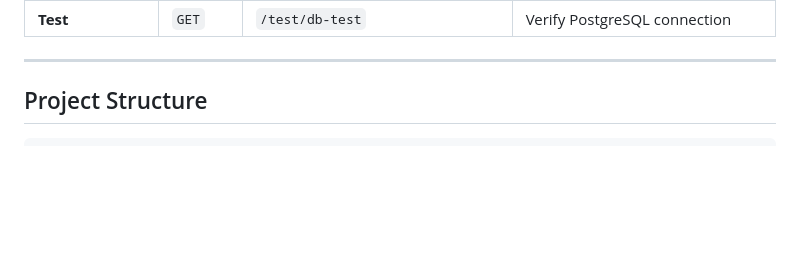
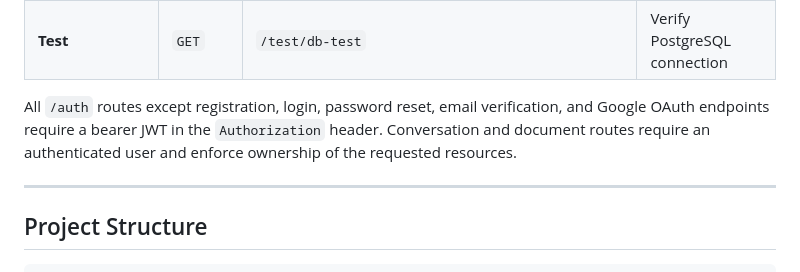
Before and after one commit to Prat-2005/docuquery-RAG-project, a Markdown page: README.md, the part around one of its changes. Rendered like a GitHub page; blank space fills up the shorter version.

```diff
--- a/README.md
+++ b/README.md
@@ -223,5 +230,10 @@ Configure these settings in your `.env` file:
 | **Test** | `GET` | `/test/health` | Service health status check |
 | **Test** | `GET` | `/test/db-test` | Verify PostgreSQL connection |
+
+All `/auth` routes except registration, login, password reset, email verification,
+and Google OAuth endpoints require a bearer JWT in the `Authorization` header.
+Conversation and document routes require an authenticated user and enforce
+ownership of the requested resources.
 
 ---
 
```
Also changed, not shown: other parts of README.md (+7 -0 lines).
